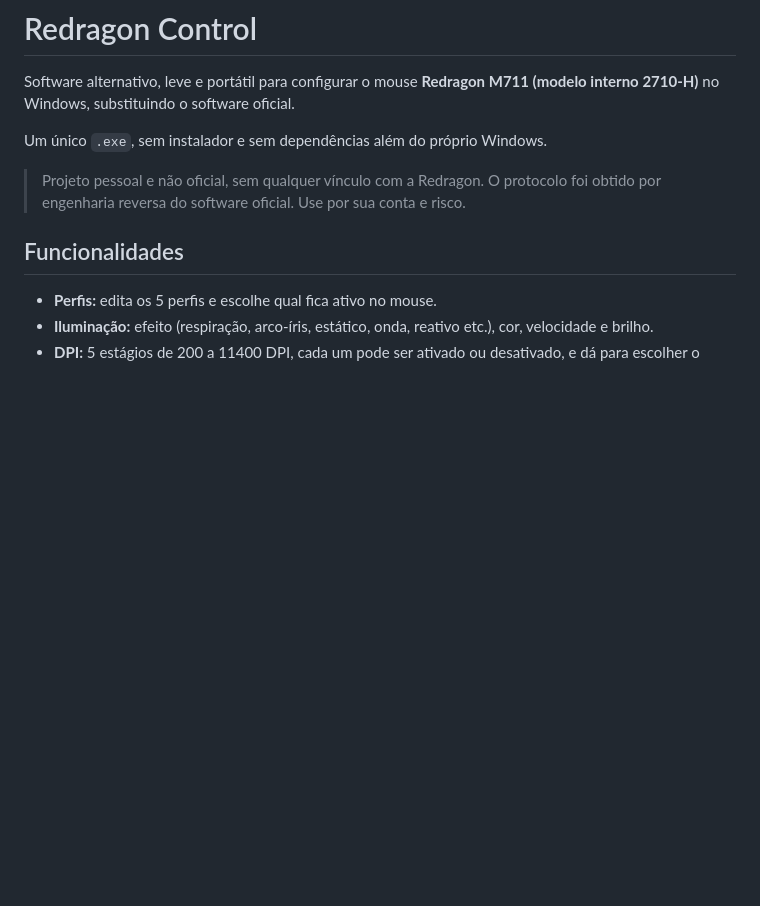
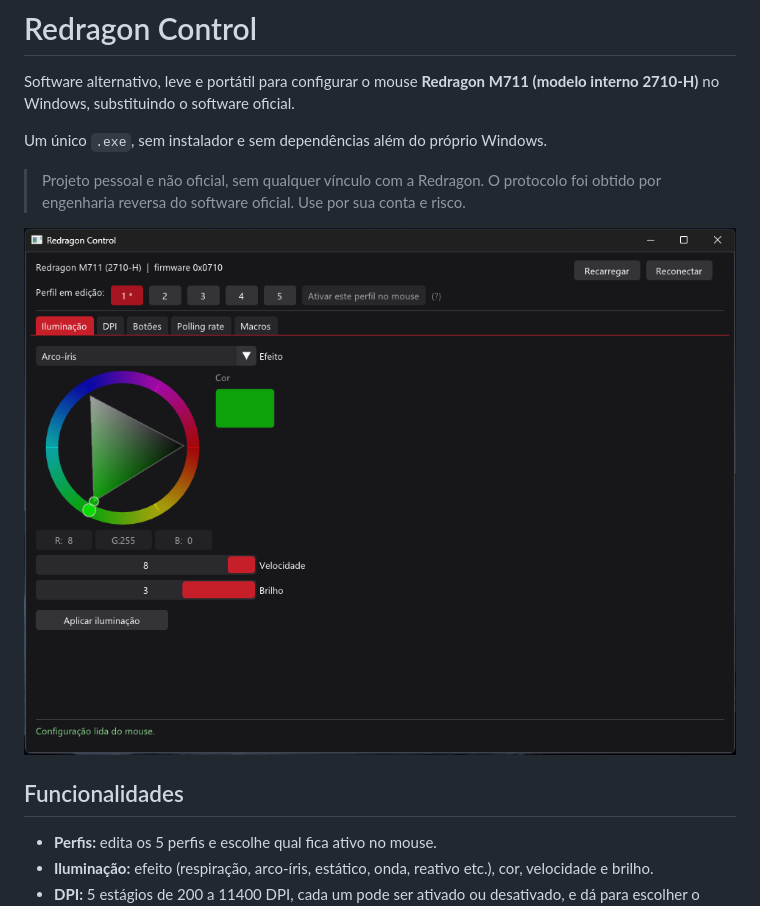
Before and after one commit to EricDutra/redragon-m711-control, a Markdown page: README.md, the part around the change. Rendered like a GitHub page; pictures changed too: docs/screenshot.png (added); blank space fills up the shorter version.

Commit message:
docs(readme): add application screenshot

```diff
--- a/README.md
+++ b/README.md
@@ -5,6 +5,8 @@ Software alternativo, leve e portátil para configurar o mouse **Redragon M711 (
 Um único `.exe`, sem instalador e sem dependências além do próprio Windows.
 
 > Projeto pessoal e não oficial, sem qualquer vínculo com a Redragon. O protocolo foi obtido por engenharia reversa do software oficial. Use por sua conta e risco.
+
+![Redragon Control](docs/screenshot.png)
 
 ## Funcionalidades
 
```
